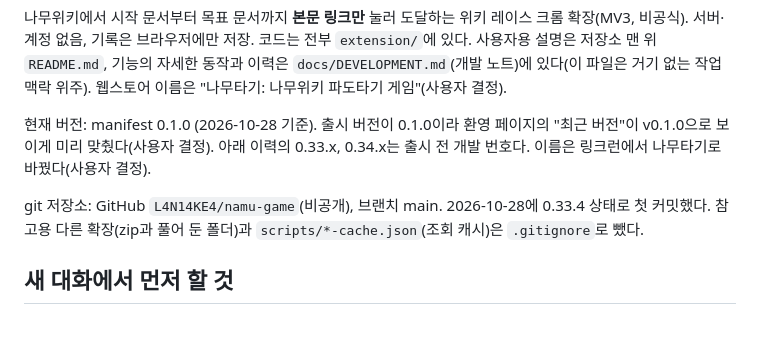
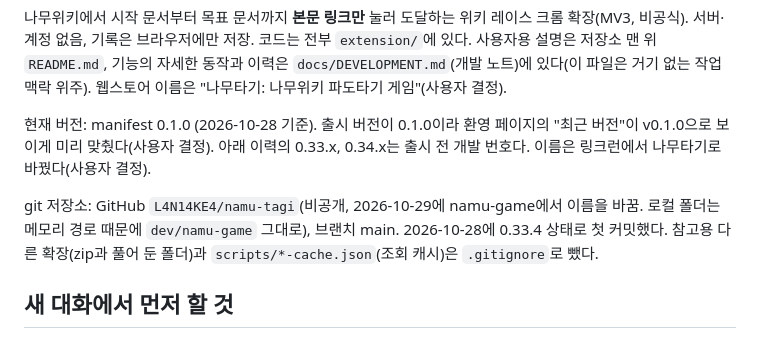
Before and after one commit to L4N14KE4/namu-tagi, a Markdown page: CLAUDE.md, the part around the change. Drawn GitHub-style.

Commit message:
CLAUDE.md: 저장소 이름을 namu-tagi로 고침
GitHub 저장소를 namu-game에서 namu-tagi로 바꿨다. 로컬 폴더는 메모리 경로 때문에 그대로 둔다.

Co-Authored-By: Claude Opus 5.5 <noreply@anthropic.com>

```diff
--- a/CLAUDE.md
+++ b/CLAUDE.md
@@ -4,7 +4,7 @@
 
 현재 버전: manifest 0.1.0 (2026-10-28 기준). 출시 버전이 0.1.0이라 환영 페이지의 "최근 버전"이 v0.1.0으로 보이게 미리 맞췄다(사용자 결정). 아래 이력의 0.33.x, 0.34.x는 출시 전 개발 번호다. 이름은 링크런에서 나무타기로 바꿨다(사용자 결정).
 
-git 저장소: GitHub `L4N14KE4/namu-game`(비공개), 브랜치 main. 2026-10-28에 0.33.4 상태로 첫 커밋했다. 참고용 다른 확장(zip과 풀어 둔 폴더)과 `scripts/*-cache.json`(조회 캐시)은 `.gitignore`로 뺐다.
+git 저장소: GitHub `L4N14KE4/namu-tagi`(비공개, 2026-10-29에 namu-game에서 이름을 바꿈. 로컬 폴더는 메모리 경로 때문에 `dev/namu-game` 그대로), 브랜치 main. 2026-10-28에 0.33.4 상태로 첫 커밋했다. 참고용 다른 확장(zip과 풀어 둔 폴더)과 `scripts/*-cache.json`(조회 캐시)은 `.gitignore`로 뺐다.
 
 ## 새 대화에서 먼저 할 것
 
```
